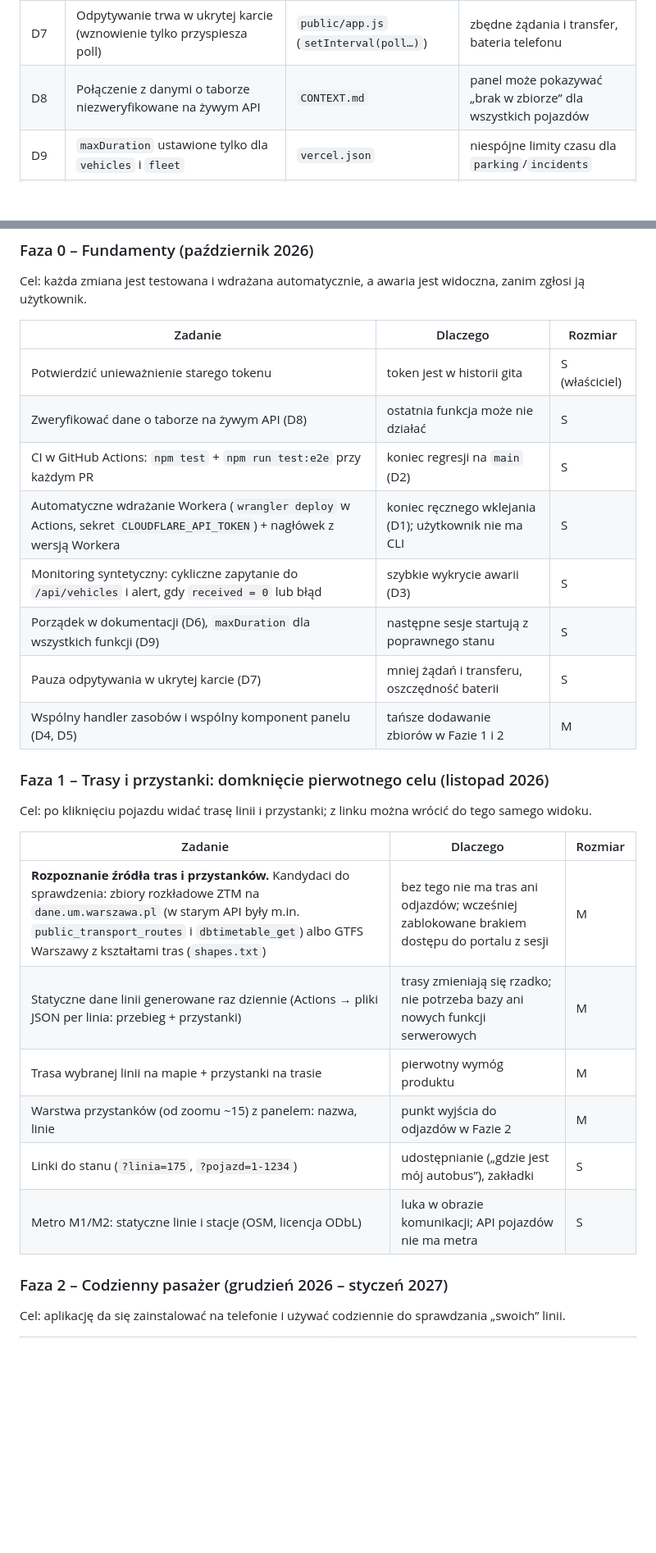
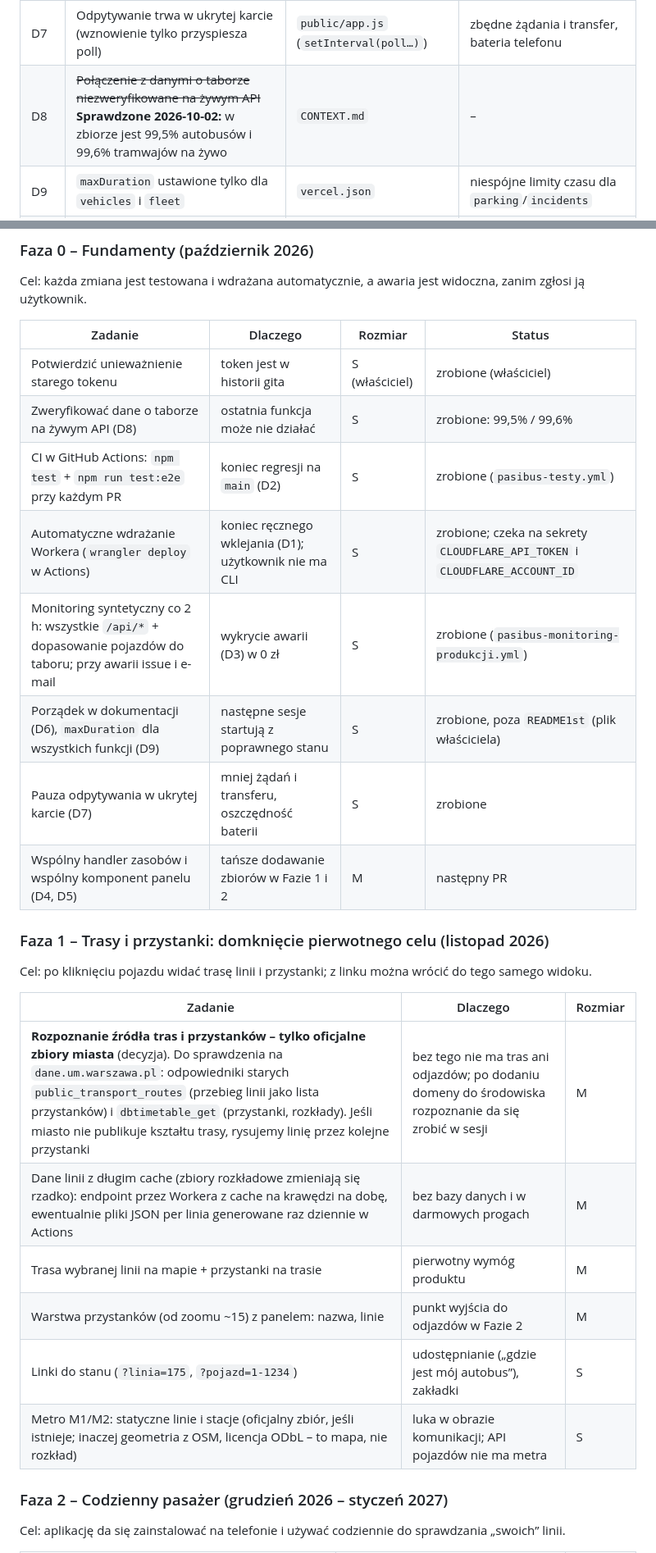
Before and after one commit to pacy2u/waweye, a Markdown page: pasibus/ROADMAPA.md, 2 parts joined by grey strips. Shown at 82% size. GitHub-like rendering; blank space fills up the shorter version.

```diff
--- a/pasibus/ROADMAPA.md
+++ b/pasibus/ROADMAPA.md
@@ -44,7 +48,7 @@ Przeglądarka (Leaflet, bez bundlera) → funkcje Vercel `/api/*` (region `fra1`
 | D5 | Trzy panele z powielonym CSS i logiką otwierania/zamykania | `public/style.css`, `public/app.js` | kolejny panel (przystanek, linia) powieli to po raz czwarty |
 | D6 | Dokumentacja się rozjechała: README każe kopiować usunięty `.env.example`; `CONTEXT.md` podaje 34/41 testów zamiast 39/43; `README1st` zawiera tylko testową linię | `README.md`, `CONTEXT.md`, `README1st` | myli następne sesje i nowych kontrybutorów |
 | D7 | Odpytywanie trwa w ukrytej karcie (wznowienie tylko przyspiesza poll) | `public/app.js` (`setInterval(poll…)`) | zbędne żądania i transfer, bateria telefonu |
-| D8 | Połączenie z danymi o taborze niezweryfikowane na żywym API | `CONTEXT.md` | panel może pokazywać „brak w zbiorze” dla wszystkich pojazdów |
+| D8 | ~~Połączenie z danymi o taborze niezweryfikowane na żywym API~~ **Sprawdzone 2026-10-02:** w zbiorze jest 99,5% autobusów i 99,6% tramwajów na żywo | `CONTEXT.md` | – |
 | D9 | `maxDuration` ustawione tylko dla `vehicles` i `fleet` | `vercel.json` | niespójne limity czasu dla `parking`/`incidents` |
 | D10 | Pasek statusu ma `role="status"`, a tekst zmienia się co 10 s | `public/index.html` | czytnik ekranu ogłasza go bez przerwy |
 | D11 | Markery niedostępne z klawiatury, brak alternatywy (lista) | `public/app.js` | aplikacja nieużywalna bez myszy/dotyku |
@@ -75,28 +83,28 @@ Rozmiar: **S** – jeden PR/sesja, **M** – 2–4 PR, **L** – wiele PR plus r
 ### Faza 0 – Fundamenty (październik 2026)
 Cel: każda zmiana jest testowana i wdrażana automatycznie, a awaria jest widoczna, zanim zgłosi ją użytkownik.
 
-| Zadanie | Dlaczego | Rozmiar |
-|---|---|---|
-| Potwierdzić unieważnienie starego tokenu | token jest w historii gita | S (właściciel) |
-| Zweryfikować dane o taborze na żywym API (D8) | ostatnia funkcja może nie działać | S |
-| CI w GitHub Actions: `npm test` + `npm run test:e2e` przy każdym PR | koniec regresji na `main` (D2) | S |
-| Automatyczne wdrażanie Workera (`wrangler deploy` w Actions, sekret `CLOUDFLARE_API_TOKEN`) + nagłówek z wersją Workera | koniec ręcznego wklejania (D1); użytkownik nie ma CLI | S |
-| Monitoring syntetyczny: cykliczne zapytanie do `/api/vehicles` i alert, gdy `received = 0` lub błąd | szybkie wykrycie awarii (D3) | S |
-| Porządek w dokumentacji (D6), `maxDuration` dla wszystkich funkcji (D9) | następne sesje startują z poprawnego stanu | S |
-| Pauza odpytywania w ukrytej karcie (D7) | mniej żądań i transferu, oszczędność baterii | S |
-| Wspólny handler zasobów i wspólny komponent panelu (D4, D5) | tańsze dodawanie zbiorów w Fazie 1 i 2 | M |
+| Zadanie | Dlaczego | Rozmiar | Status |
+|---|---|---|---|
+| Potwierdzić unieważnienie starego tokenu | token jest w historii gita | S (właściciel) | zrobione (właściciel) |
+| Zweryfikować dane o taborze na żywym API (D8) | ostatnia funkcja może nie działać | S | zrobione: 99,5% / 99,6% |
+| CI w GitHub Actions: `npm test` + `npm run test:e2e` przy każdym PR | koniec regresji na `main` (D2) | S | zrobione (`pasibus-testy.yml`) |
+| Automatyczne wdrażanie Workera (`wrangler deploy` w Actions) | koniec ręcznego wklejania (D1); użytkownik nie ma CLI | S | zrobione; czeka na sekrety `CLOUDFLARE_API_TOKEN` i `CLOUDFLARE_ACCOUNT_ID` |
+| Monitoring syntetyczny co 2 h: wszystkie `/api/*` + dopasowanie pojazdów do taboru; przy awarii issue i e-mail | wykrycie awarii (D3) w 0 zł | S | zrobione (`pasibus-monitoring-produkcji.yml`) |
+| Porządek w dokumentacji (D6), `maxDuration` dla wszystkich funkcji (D9) | następne sesje startują z poprawnego stanu | S | zrobione, poza `README1st` (plik właściciela) |
+| Pauza odpytywania w ukrytej karcie (D7) | mniej żądań i transferu, oszczędność baterii | S | zrobione |
+| Wspólny handler zasobów i wspólny komponent panelu (D4, D5) | tańsze dodawanie zbiorów w Fazie 1 i 2 | M | następny PR |
 
 ### Faza 1 – Trasy i przystanki: domknięcie pierwotnego celu (listopad 2026)
 Cel: po kliknięciu pojazdu widać trasę linii i przystanki; z linku można wrócić do tego samego widoku.
 
 | Zadanie | Dlaczego | Rozmiar |
 |---|---|---|
-| **Rozpoznanie źródła tras i przystanków.** Kandydaci do sprawdzenia: zbiory rozkładowe ZTM na `dane.um.warszawa.pl` (w starym API były m.in. `public_transport_routes` i `dbtimetable_get`) albo GTFS Warszawy z kształtami tras (`shapes.txt`) | bez tego nie ma tras ani odjazdów; wcześniej zablokowane brakiem dostępu do portalu z sesji | M |
-| Statyczne dane linii generowane raz dziennie (Actions → pliki JSON per linia: przebieg + przystanki) | trasy zmieniają się rzadko; nie potrzeba bazy ani nowych funkcji serwerowych | M |
+| **Rozpoznanie źródła tras i przystanków – tylko oficjalne zbiory miasta** (decyzja). Do sprawdzenia na `dane.um.warszawa.pl`: odpowiedniki starych `public_transport_routes` (przebieg linii jako lista przystanków) i `dbtimetable_get` (przystanki, rozkłady). Jeśli miasto nie publikuje kształtu trasy, rysujemy linię przez kolejne przystanki | bez tego nie ma tras ani odjazdów; po dodaniu domeny do środowiska rozpoznanie da się zrobić w sesji | M |
+| Dane linii z długim cache (zbiory rozkładowe zmieniają się rzadko): endpoint przez Workera z cache na krawędzi na dobę, ewentualnie pliki JSON per linia generowane raz dziennie w Actions | bez bazy danych i w darmowych progach | M |
 | Trasa wybranej linii na mapie + przystanki na trasie | pierwotny wymóg produktu | M |
 | Warstwa przystanków (od zoomu ~15) z panelem: nazwa, linie | punkt wyjścia do odjazdów w Fazie 2 | M |
 | Linki do stanu (`?linia=175`, `?pojazd=1-1234`) | udostępnianie („gdzie jest mój autobus”), zakładki | S |
-| Metro M1/M2: statyczne linie i stacje (OSM, licencja ODbL) | luka w obrazie komunikacji; API pojazdów nie ma metra | S |
+| Metro M1/M2: statyczne linie i stacje (oficjalny zbiór, jeśli istnieje; inaczej geometria z OSM, licencja ODbL – to mapa, nie rozkład) | luka w obrazie komunikacji; API pojazdów nie ma metra | S |
 
 ### Faza 2 – Codzienny pasażer (grudzień 2026 – styczeń 2027)
 Cel: aplikację da się zainstalować na telefonie i używać codziennie do sprawdzania „swoich” linii.
```
Also changed, not shown: other parts of pasibus/ROADMAPA.md (+33 -22 lines), pasibus/CONTEXT.md (+18 -10 lines).
